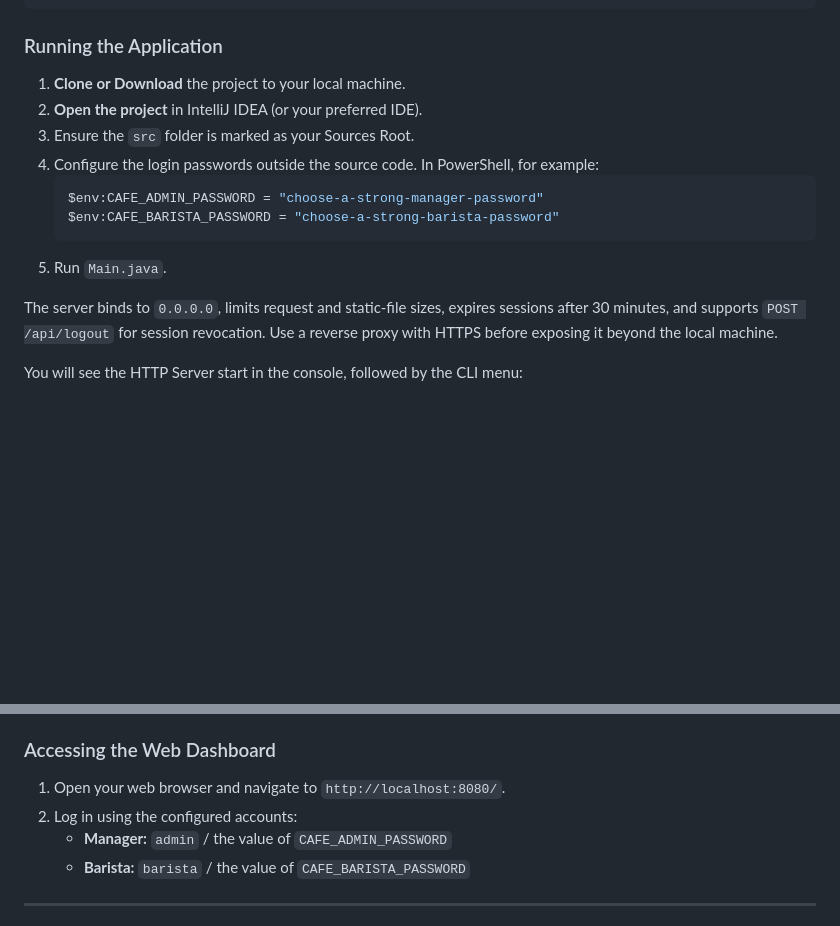
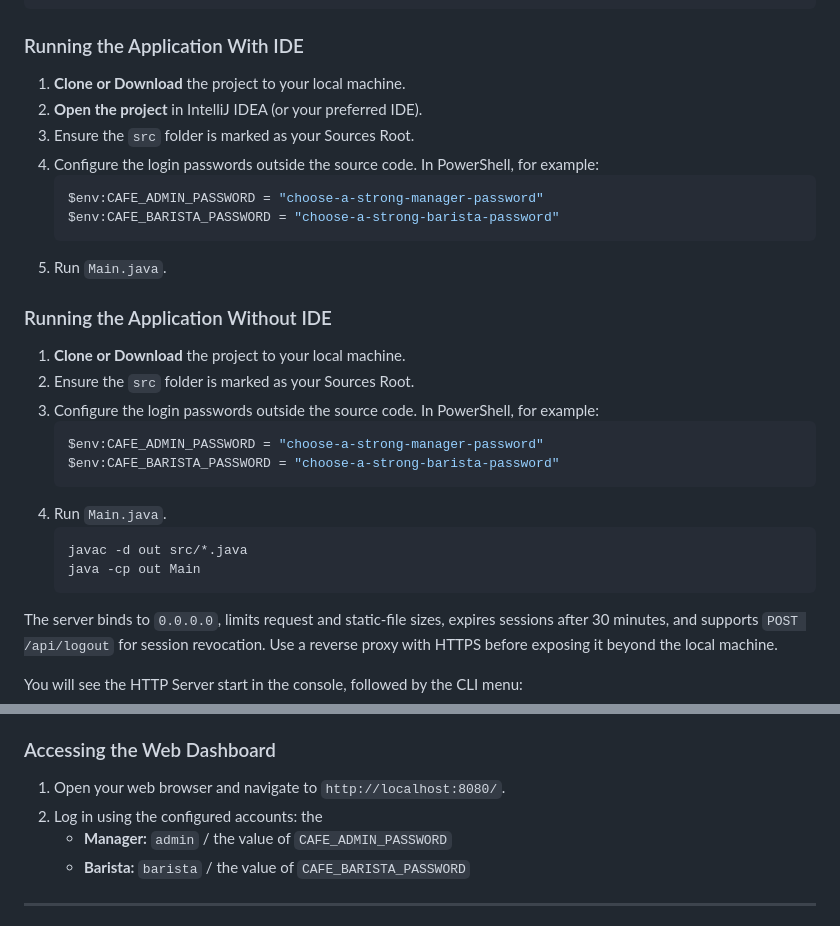
Before and after one commit to Grizzly2578/DSAA, a Markdown page: README.md, 2 parts joined by grey strips. Drawn GitHub-style; blank space fills up the shorter version.

Commit message:
Enhance README with IDE and non-IDE running instructions
Added instructions for running the application without an IDE and clarified login details for the web dashboard.

````diff
--- a/README.md
+++ b/README.md
@@ -99,7 +99,7 @@ DSAA/
             └── logo.jpg      # Branding
 ```
 
-### Running the Application
+### Running the Application With IDE
 
 1.  **Clone or Download** the project to your local machine.
 2.  **Open the project** in IntelliJ IDEA (or your preferred IDE).
@@ -111,6 +111,21 @@ DSAA/
     ```
 5.  Run `Main.java`.
 
+
+### Running the Application Without IDE
+
+1.  **Clone or Download** the project to your local machine.
+2.  Ensure the `src` folder is marked as your Sources Root.
+3.  Configure the login passwords outside the source code. In PowerShell, for example:
+    ```powershell
+    $env:CAFE_ADMIN_PASSWORD = "choose-a-strong-manager-password"
+    $env:CAFE_BARISTA_PASSWORD = "choose-a-strong-barista-password"
+    ```
+4.  Run `Main.java`.
+    ```powershell
+    javac -d out src/*.java
+    java -cp out Main
+    ```
 The server binds to `0.0.0.0`, limits request and static-file sizes, expires sessions after 30 minutes, and supports `POST /api/logout` for session revocation. Use a reverse proxy with HTTPS before exposing it beyond the local machine.
 
 You will see the HTTP Server start in the console, followed by the CLI menu:
@@ -127,7 +142,7 @@ Select an option:
 
 ### Accessing the Web Dashboard
 1.  Open your web browser and navigate to `http://localhost:8080/`.
-2.  Log in using the configured accounts:
+2.  Log in using the configured accounts: the
     *   **Manager:** `admin` / the value of `CAFE_ADMIN_PASSWORD`
     *   **Barista:** `barista` / the value of `CAFE_BARISTA_PASSWORD`
 
````
